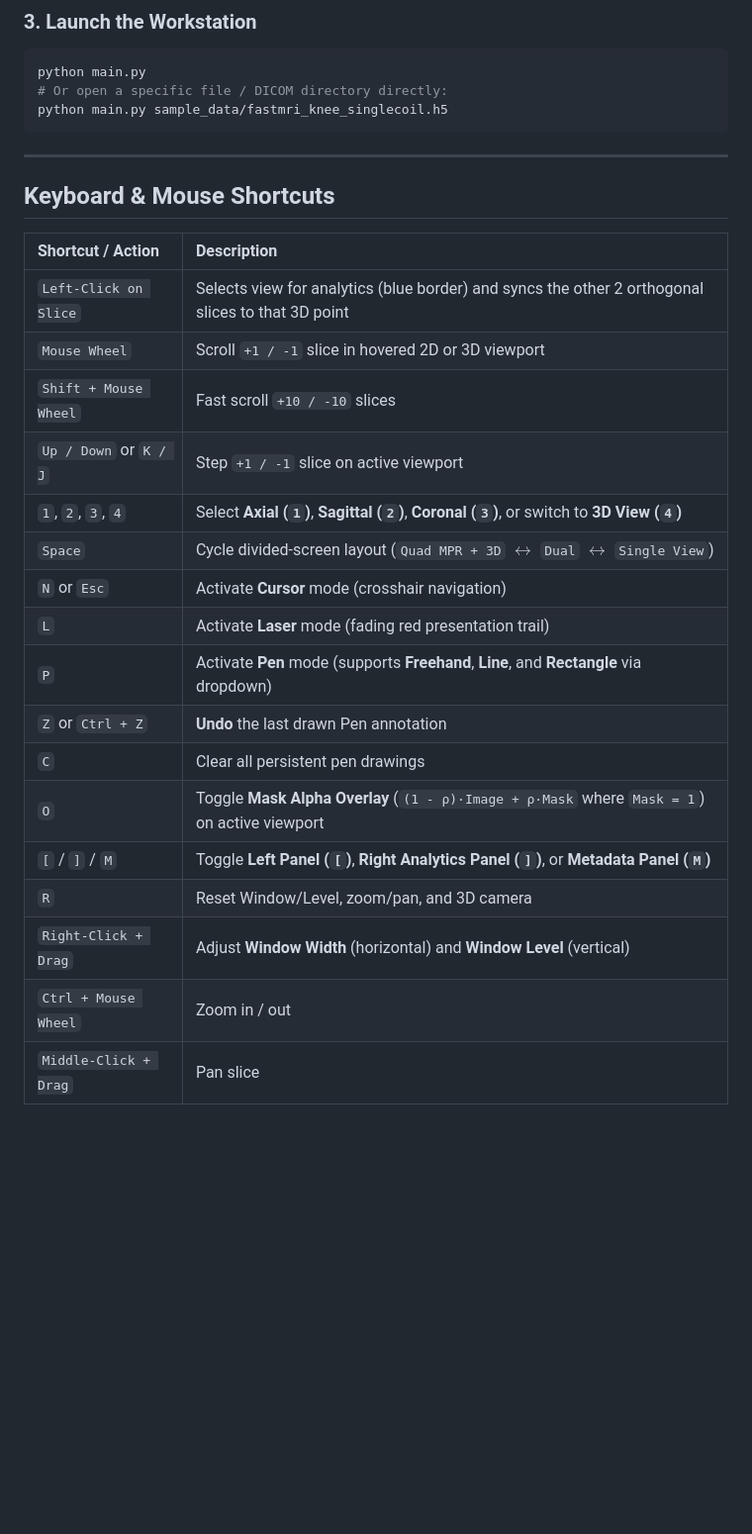
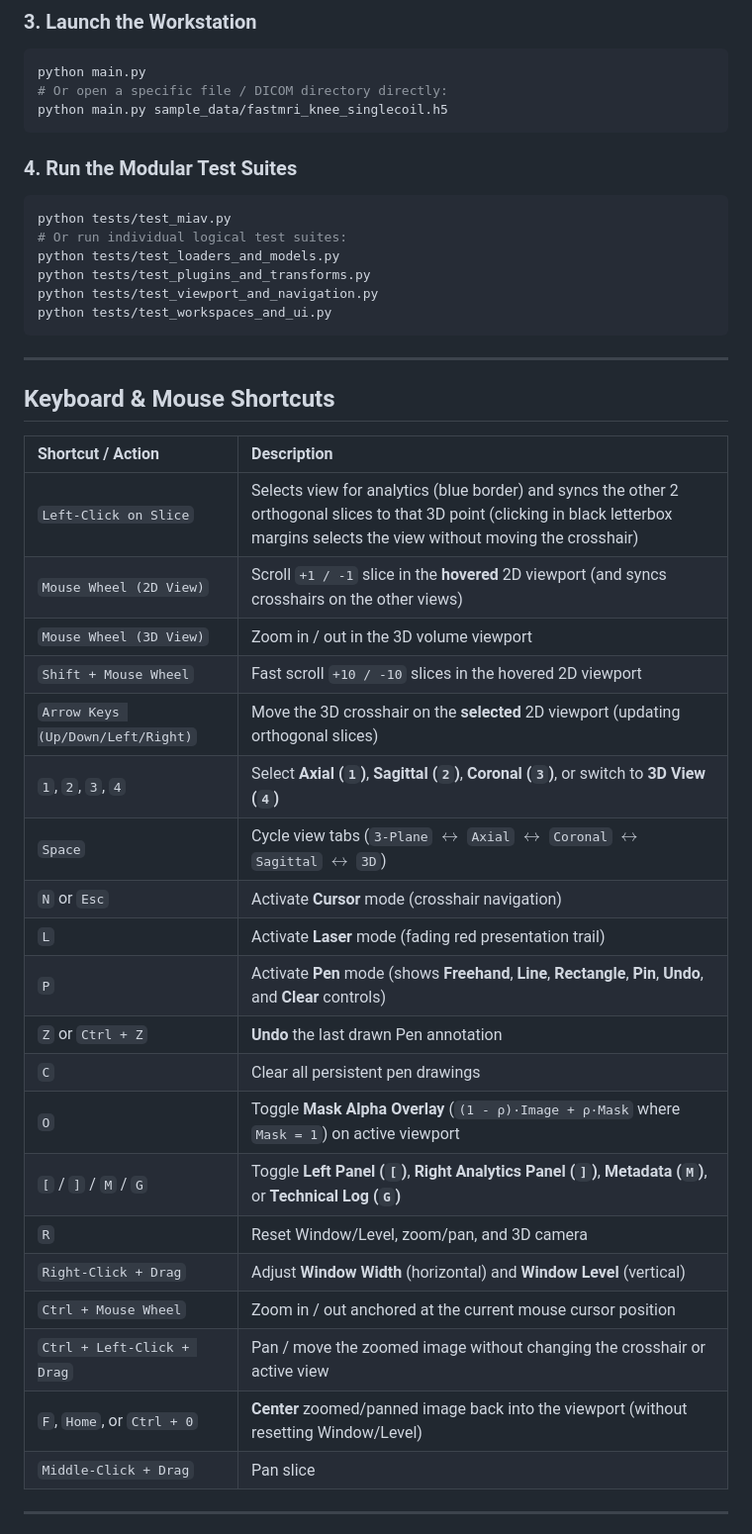
Before and after one commit to denizberkin/MIAV, a Markdown page: README.md, the part around one of its changes. Shown at 99% size. Drawn GitHub-style; blank space fills up the shorter version.

````diff
--- a/README.md
+++ b/README.md
@@ -95,28 +96,41 @@ python main.py
 python main.py sample_data/fastmri_knee_singlecoil.h5
 ```
 
+### 4. Run the Modular Test Suites
+```bash
+python tests/test_miav.py
+# Or run individual logical test suites:
+python tests/test_loaders_and_models.py
+python tests/test_plugins_and_transforms.py
+python tests/test_viewport_and_navigation.py
+python tests/test_workspaces_and_ui.py
+```
+
 ---
 
 ## Keyboard & Mouse Shortcuts
 
 | Shortcut / Action | Description |
 | :--- | :--- |
-| `Left-Click on Slice` | Selects view for analytics (blue border) and syncs the other 2 orthogonal slices to that 3D point |
-| `Mouse Wheel` | Scroll `+1 / -1` slice in hovered 2D or 3D viewport |
-| `Shift + Mouse Wheel` | Fast scroll `+10 / -10` slices |
-| `Up / Down` or `K / J` | Step `+1 / -1` slice on active viewport |
+| `Left-Click on Slice` | Selects view for analytics (blue border) and syncs the other 2 orthogonal slices to that 3D point (clicking in black letterbox margins selects the view without moving the crosshair) |
+| `Mouse Wheel (2D View)` | Scroll `+1 / -1` slice in the **hovered** 2D viewport (and syncs crosshairs on the other views) |
+| `Mouse Wheel (3D View)` | Zoom in / out in the 3D volume viewport |
+| `Shift + Mouse Wheel` | Fast scroll `+10 / -10` slices in the hovered 2D viewport |
+| `Arrow Keys (Up/Down/Left/Right)` | Move the 3D crosshair on the **selected** 2D viewport (updating orthogonal slices) |
 | `1`, `2`, `3`, `4` | Select **Axial (`1`)**, **Sagittal (`2`)**, **Coronal (`3`)**, or switch to **3D View (`4`)** |
-| `Space` | Cycle divided-screen layout (`Quad MPR + 3D` $\leftrightarrow$ `Dual` $\leftrightarrow$ `Single View`) |
+| `Space` | Cycle view tabs (`3-Plane` $\leftrightarrow$ `Axial` $\leftrightarrow$ `Coronal` $\leftrightarrow$ `Sagittal` $\leftrightarrow$ `3D`) |
 | `N` or `Esc` | Activate **Cursor** mode (crosshair navigation) |
 | `L` | Activate **Laser** mode (fading red presentation trail) |
-| `P` | Activate **Pen** mode (supports **Freehand**, **Line**, and **Rectangle** via dropdown) |
+| `P` | Activate **Pen** mode (shows **Freehand**, **Line**, **Rectangle**, **Pin**, **Undo**, and **Clear** controls) |
 | `Z` or `Ctrl + Z` | **Undo** the last drawn Pen annotation |
 | `C` | Clear all persistent pen drawings |
 | `O` | Toggle **Mask Alpha Overlay** (`(1 - ρ)·Image + ρ·Mask` where `Mask = 1`) on active viewport |
-| `[` / `]` / `M` | Toggle **Left Panel (`[`)**, **Right Analytics Panel (`]`)**, or **Metadata Panel (`M`)** |
+| `[` / `]` / `M` / `G` | Toggle **Left Panel (`[`)**, **Right Analytics Panel (`]`)**, **Metadata (`M`)**, or **Technical Log (`G`)** |
 | `R` | Reset Window/Level, zoom/pan, and 3D camera |
 | `Right-Click + Drag` | Adjust **Window Width** (horizontal) and **Window Level** (vertical) |
-| `Ctrl + Mouse Wheel` | Zoom in / out |
+| `Ctrl + Mouse Wheel` | Zoom in / out anchored at the current mouse cursor position |
+| `Ctrl + Left-Click + Drag` | Pan / move the zoomed image without changing the crosshair or active view |
+| `F`, `Home`, or `Ctrl + 0` | **Center** zoomed/panned image back into the viewport (without resetting Window/Level) |
 | `Middle-Click + Drag` | Pan slice |
 
 ---
````
Also changed, not shown: other parts of README.md (+18 -17 lines), assets/ui-launcher.png (added), assets/ui-mammo-quad.png, assets/ui-mri-3d.png, assets/ui-segmentation-mask.png, 1 other file.
